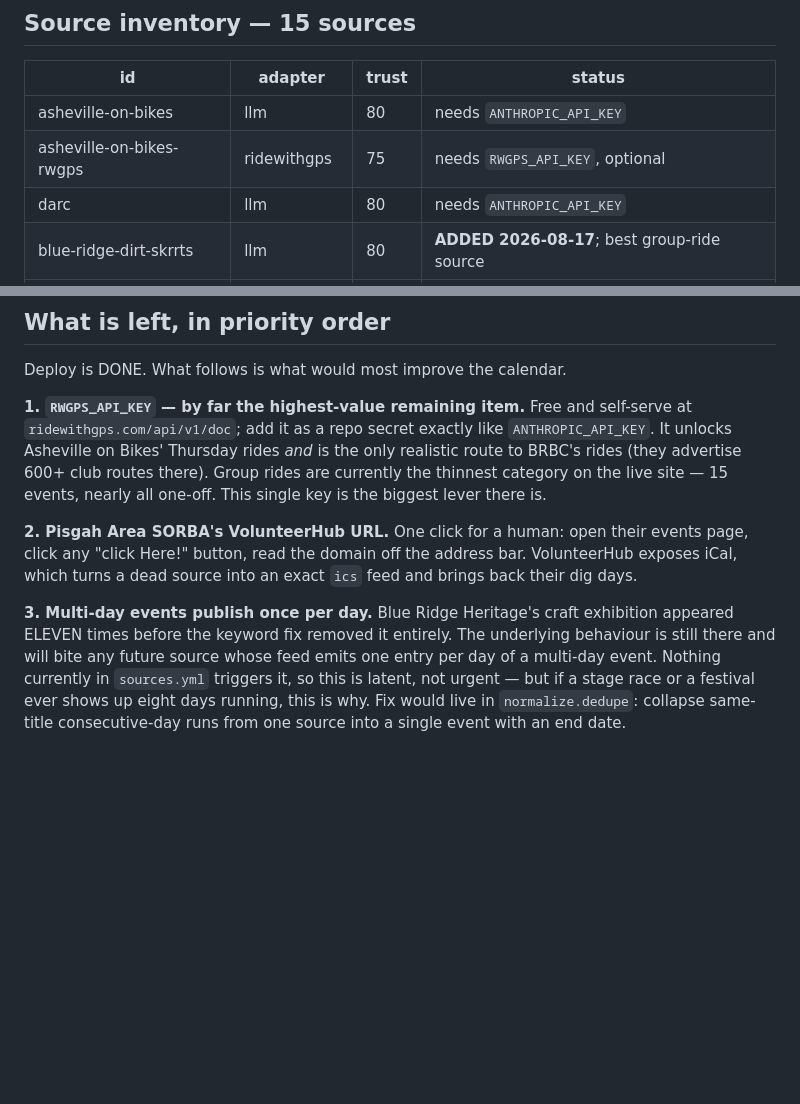
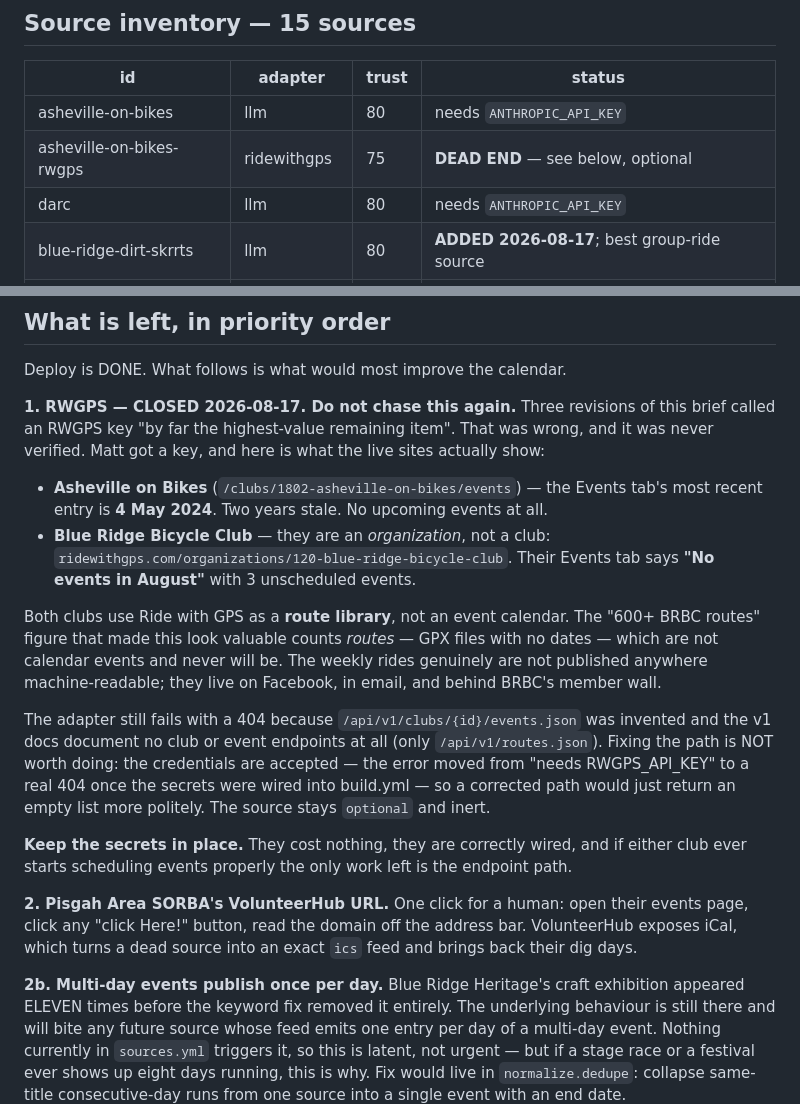
Before and after one commit to GraveloMatt/altar-events, a Markdown page: CLAUDE.md, 2 parts joined by grey strips. GitHub-like rendering; blank space fills up the shorter version.

Commit message:
Close out RWGPS: both clubs' event calendars are empty, the premise was wrong

```diff
--- a/CLAUDE.md
+++ b/CLAUDE.md
@@ -107,7 +107,7 @@ still exits 0, writes every `site/` file, and lists each failure under
 | id | adapter | trust | status |
 |---|---|---|---|
 | asheville-on-bikes | llm | 80 | needs `ANTHROPIC_API_KEY` |
-| asheville-on-bikes-rwgps | ridewithgps | 75 | needs `RWGPS_API_KEY`, optional |
+| asheville-on-bikes-rwgps | ridewithgps | 75 | **DEAD END** — see below, optional |
 | darc | llm | 80 | needs `ANTHROPIC_API_KEY` |
 | blue-ridge-dirt-skrrts | llm | 80 | **ADDED 2026-08-17**; best group-ride source |
 | velosports-ring-of-fire | llm | 80 | **ADDED**; seasonal May-Jun, optional |
@@ -261,19 +261,41 @@ not broken. Same for pisgah-rage and ic-imagine.
 
 Deploy is DONE. What follows is what would most improve the calendar.
 
-**1. `RWGPS_API_KEY` — by far the highest-value remaining item.** Free and
-self-serve at `ridewithgps.com/api/v1/doc`; add it as a repo secret exactly
-like `ANTHROPIC_API_KEY`. It unlocks Asheville on Bikes' Thursday rides *and*
-is the only realistic route to BRBC's rides (they advertise 600+ club routes
-there). Group rides are currently the thinnest category on the live site — 15
-events, nearly all one-off. This single key is the biggest lever there is.
+**1. RWGPS — CLOSED 2026-08-17. Do not chase this again.** Three revisions of
+this brief called an RWGPS key "by far the highest-value remaining item". That
+was wrong, and it was never verified. Matt got a key, and here is what the live
+sites actually show:
+
+* **Asheville on Bikes** (`/clubs/1802-asheville-on-bikes/events`) — the Events
+  tab's most recent entry is **4 May 2024**. Two years stale. No upcoming
+  events at all.
+* **Blue Ridge Bicycle Club** — they are an *organization*, not a club:
+  `ridewithgps.com/organizations/120-blue-ridge-bicycle-club`. Their Events tab
+  says **"No events in August"** with 3 unscheduled events.
+
+Both clubs use Ride with GPS as a **route library**, not an event calendar. The
+"600+ BRBC routes" figure that made this look valuable counts *routes* — GPX
+files with no dates — which are not calendar events and never will be. The
+weekly rides genuinely are not published anywhere machine-readable; they live
+on Facebook, in email, and behind BRBC's member wall.
+
+The adapter still fails with a 404 because `/api/v1/clubs/{id}/events.json` was
+invented and the v1 docs document no club or event endpoints at all (only
+`/api/v1/routes.json`). Fixing the path is NOT worth doing: the credentials are
+accepted — the error moved from "needs RWGPS_API_KEY" to a real 404 once the
+secrets were wired into build.yml — so a corrected path would just return an
+empty list more politely. The source stays `optional` and inert.
+
+**Keep the secrets in place.** They cost nothing, they are correctly wired, and
+if either club ever starts scheduling events properly the only work left is the
+endpoint path.
 
 **2. Pisgah Area SORBA's VolunteerHub URL.** One click for a human: open their
 events page, click any "click Here!" button, read the domain off the address
 bar. VolunteerHub exposes iCal, which turns a dead source into an exact `ics`
 feed and brings back their dig days.
 
-**3. Multi-day events publish once per day.** Blue Ridge Heritage's craft
+**2b. Multi-day events publish once per day.** Blue Ridge Heritage's craft
 exhibition appeared ELEVEN times before the keyword fix removed it entirely.
 The underlying behaviour is still there and will bite any future source whose
 feed emits one entry per day of a multi-day event. Nothing currently in
```
Also changed, not shown: DEPLOY.md (+20 -12 lines).
